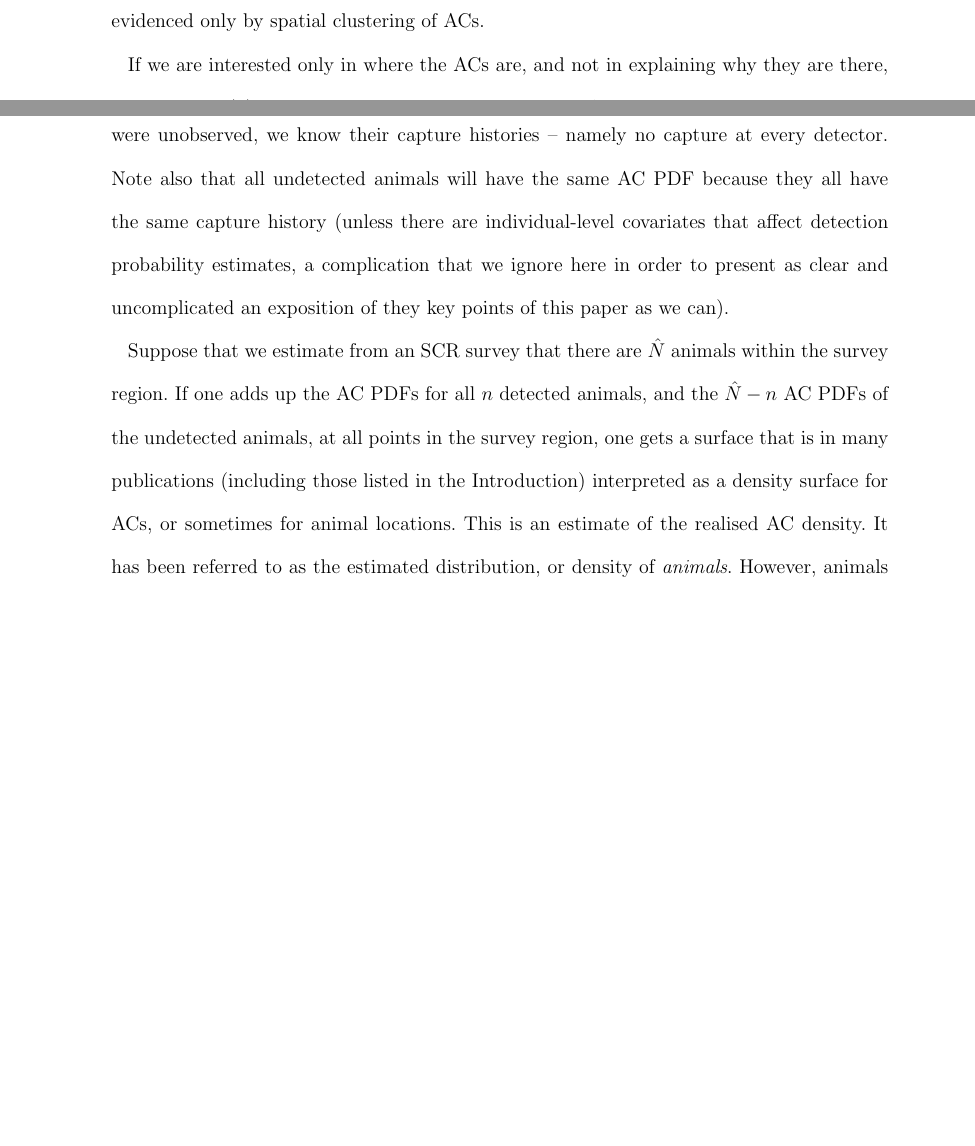
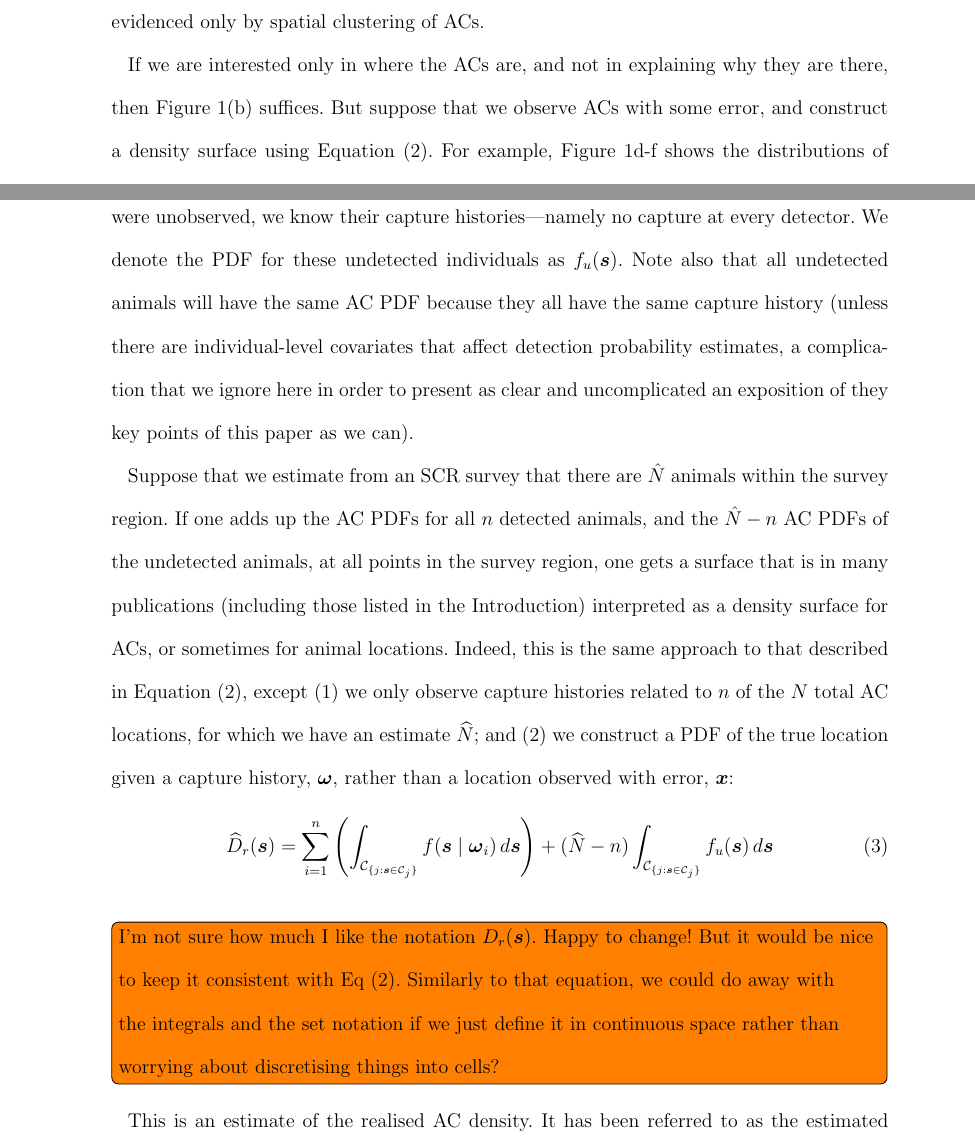
Before and after one commit to david-borchers/monalisa, a LaTeX document (paper/mona-lisa.tex): two parts of pages 5 and 8 of 32 before the commit and two parts of pages 6 and 9 of 33 after it, joined at a grey line, cut so that both start at the same text, the shorter picture padded with empty space. Compiled offline with pdfLaTeX; a LaTeX package or settings file that is missing is left out.

Commit message:
Some more mathematical details about realised density surfaces.

```diff
--- a/paper/mona-lisa.tex
+++ b/paper/mona-lisa.tex
@@ -135,7 +146,7 @@ Figure~\ref{fig:densities} shows examples of both types of density, except that
 
 If we are interested in explaining why density tends to be high in some places and lower in others, or in characterising the process that governs the distribution of ACs, then we are primarily interested in estimating a density surface like that shown in Figure~\ref{fig:densities}(a). In this example, it is easting that influences this density, but in general it might be any of a wide variety of habitat or environmental covariates, some of which may be unobserved and evidenced only by spatial clustering of ACs.
 
-If we are interested only in where the ACs are, and not in explaining why they are there, then Figure~\ref{fig:densities}(b) suffices. But suppose that we observe ACs with some error. For example, Figure~\ref{fig:densities}d-f shows the distributions of estimated AC locations when the locations in (b) are estimated with bivariate normal errors with (d) small standard errors, (e) larger standard errors, and (f) standard errors increasing linearly from the center of the plot. The estimation uncertainty ``spreads'' each AC according to a bivariate normal distribution, with greater spreading when there is greater uncertainty.
+If we are interested only in where the ACs are, and not in explaining why they are there, then Figure~\ref{fig:densities}(b) suffices. But suppose that we observe ACs with some error, and construct a density surface using Equation \eqref{eq:realised-D-error}. For example, Figure~\ref{fig:densities}d-f shows the distributions of estimated AC locations when the locations in (b) are estimated with bivariate normal errors with (d) small variance, (e) larger variance, and (f) variance increasing linearly from the center of the plot. The estimation uncertainty ``spreads'' each AC according to a bivariate normal distribution, with greater spreading when there is greater uncertainty.
 
 %\begin{figure}[htbp]
 %\centering
@@ -221,7 +232,13 @@ Given spatial capture histories, ML and Bayesian methods are also able to estima
 
-Note that we can obtain AC PDFs for undetected animals, because although the animals were unobserved, we know their capture histories -- namely no capture at every detector. Note also that all undetected animals will have the same AC PDF because they all have the same capture history (unless there are individual-level covariates that affect detection probability estimates, a complication that we ignore here in order to present as clear and uncomplicated an exposition of they key points of this paper as we can).
+Note that we can obtain AC PDFs for undetected animals, because although the animals were unobserved, we know their capture histories---namely no capture at every detector. We denote the PDF for these undetected individuals as $f_u(\bm{s})$. Note also that all undetected animals will have the same AC PDF because they all have the same capture history (unless there are individual-level covariates that affect detection probability estimates, a complication that we ignore here in order to present as clear and uncomplicated an exposition of they key points of this paper as we can).
 
-Suppose that we estimate from an SCR survey that there are $\hat{N}$ animals within the survey region. If one adds up the AC PDFs for all $n$ detected animals, and the $\hat{N}-n$ AC PDFs of the undetected animals, at all points in the survey region, one gets a surface that is in many publications (including those listed in the Introduction) interpreted as a density surface for ACs, or sometimes for animal locations. This is an estimate of the realised AC density. It has been referred to as the estimated distribution, or density of \textit{animals}. However, animals distribute themselves around their ACs, so that AC density and animal density are not the same thing. Suppose for example, that we are certain that there is exactly one AC in a region that has surface area 1 (so that AC density in this region is 1). Suppose also that the animal with an AC in this region ranges wider than this region, and spends exactly half its time in this region. It is not certain that there is an animal in the region at any time, so that animal density will be less than 1. In this example, it would be fair to say that the \textit{animal} density in the region is 0.5. To avoid confusion, we refer to this as the ``usage density'' rather than ``animal density''. Details of how one estimates the realised usage density surface from an estimate of the realised AC density surface are given in Supplementary Material B.
+Suppose that we estimate from an SCR survey that there are $\hat{N}$ animals within the survey region. If one adds up the AC PDFs for all $n$ detected animals, and the $\hat{N}-n$ AC PDFs of the undetected animals, at all points in the survey region, one gets a surface that is in many publications (including those listed in the Introduction) interpreted as a density surface for ACs, or sometimes for animal locations. Indeed, this is the same approach to that described in Equation \eqref{eq:realised-D-error}, except (1) we only observe capture histories related to $n$ of the $N$ total AC locations, for which we have an estimate $\widehat{N}$; and (2) we construct a PDF of the true location given a capture history, $\bm{\omega}$, rather than a location observed with error, $\bm{x}$:
+\begin{equation}
+\widehat{D}_r(\bm{s}) = \sum_{i = 1}^n \left ( \int_{\mathcal{C}_{\{j: \bm{s} \in \mathcal{C}_j\}}}  f(\bm{s} \mid \bm{\omega}_i) \, d\bm{s} \right ) + (\widehat{N} - n) \int_{\mathcal{C}_{\{j: \bm{s} \in \mathcal{C}_j\}}} f_u(\bm{s}) \, d\bm{s}
+\end{equation}
+\todo[inline]{I'm not sure how much I like the notation $D_r(\bm{s})$. Happy to change! But it would be nice to keep it consistent with Eq (2). Similarly to that equation, we could do away with the integrals and the set notation if we just define it in continuous space rather than worrying about discretising things into cells?}
+
+This is an estimate of the realised AC density. It has been referred to as the estimated distribution, or density of \textit{animals}. However, animals distribute themselves around their ACs, so that AC density and animal density are not the same thing. Suppose for example, that we are certain that there is exactly one AC in a region that has surface area 1 (so that AC density in this region is 1). Suppose also that the animal with an AC in this region ranges wider than this region, and spends exactly half its time in this region. It is not certain that there is an animal in the region at any time, so that animal density will be less than 1. In this example, it would be fair to say that the \textit{animal} density in the region is 0.5. To avoid confusion, we refer to this as the ``usage density'' rather than ``animal density''. Details of how one estimates the realised usage density surface from an estimate of the realised AC density surface are given in Supplementary Material B.
 
 In summary, there are three kinds of estimated surface of interest here:
 \begin{itemize}
```
Also changed, not shown: paper/mona-lisa.tex (19 more changed lines).
